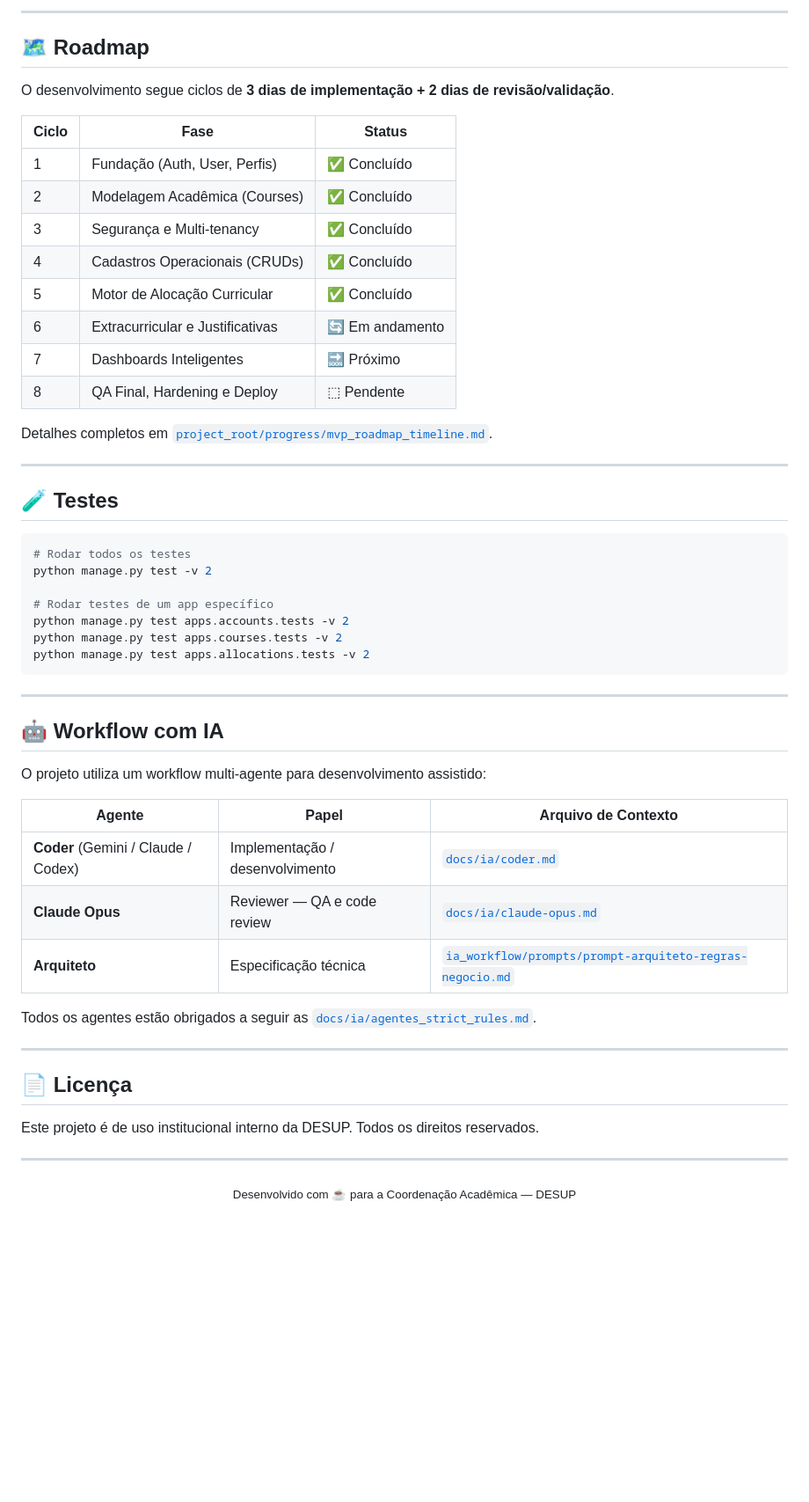
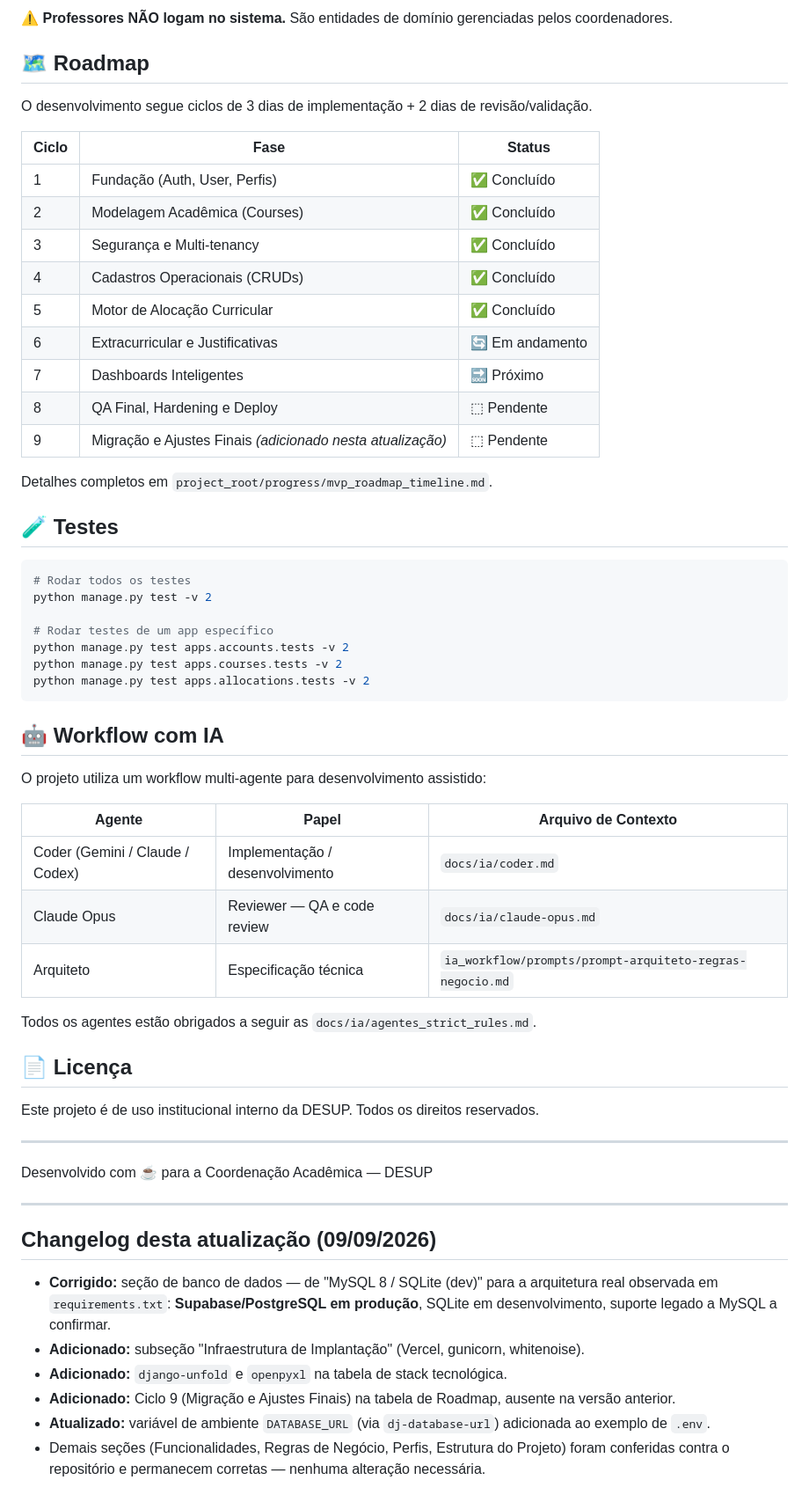
Before and after one commit to estherquarterolli/harpia-desup-production, a Markdown page: README.md, the part around one of its changes. Shown at 88% size. Rendered like a GitHub page; blank space fills up the shorter version.

````diff
--- a/README.md
+++ b/README.md
@@ -263,25 +221,24 @@ O sistema é regido por **15 regras de negócio institucionais** que devem ser r
 ```
 
----
+⚠️ **Professores NÃO logam no sistema.** São entidades de domínio gerenciadas pelos coordenadores.
 
 ## 🗺️ Roadmap
 
-O desenvolvimento segue ciclos de **3 dias de implementação + 2 dias de revisão/validação**.
+O desenvolvimento segue ciclos de 3 dias de implementação + 2 dias de revisão/validação.
 
-| Ciclo | Fase                             | Status   |
-|-------|----------------------------------|----------|
-| 1     | Fundação (Auth, User, Perfis)    | ✅ Concluído |
-| 2     | Modelagem Acadêmica (Courses)    | ✅ Concluído |
-| 3     | Segurança e Multi-tenancy        | ✅ Concluído |
-| 4     | Cadastros Operacionais (CRUDs)   | ✅ Concluído |
-| 5     | Motor de Alocação Curricular     | ✅ Concluído |
-| 6     | Extracurricular e Justificativas | 🔄 Em andamento |
-| 7     | Dashboards Inteligentes          | 🔜 Próximo |
-| 8     | QA Final, Hardening e Deploy     | ⬚ Pendente |
+| Ciclo | Fase | Status |
+|---|---|---|
+| 1 | Fundação (Auth, User, Perfis) | ✅ Concluído |
+| 2 | Modelagem Acadêmica (Courses) | ✅ Concluído |
+| 3 | Segurança e Multi-tenancy | ✅ Concluído |
+| 4 | Cadastros Operacionais (CRUDs) | ✅ Concluído |
+| 5 | Motor de Alocação Curricular | ✅ Concluído |
+| 6 | Extracurricular e Justificativas | 🔄 Em andamento |
+| 7 | Dashboards Inteligentes | 🔜 Próximo |
+| 8 | QA Final, Hardening e Deploy | ⬚ Pendente |
+| 9 | Migração e Ajustes Finais *(adicionado nesta atualização)* | ⬚ Pendente |
 
-Detalhes completos em [`project_root/progress/mvp_roadmap_timeline.md`](project_root/progress/mvp_roadmap_timeline.md).
-
----
+Detalhes completos em `project_root/progress/mvp_roadmap_timeline.md`.
 
 ## 🧪 Testes
 
@@ -295,21 +252,17 @@ python manage.py test apps.courses.tests -v 2
 python manage.py test apps.allocations.tests -v 2
 ```
 
----
-
 ## 🤖 Workflow com IA
 
 O projeto utiliza um workflow multi-agente para desenvolvimento assistido:
 
-| Agente        | Papel                           | Arquivo de Contexto                    |
-|---------------|---------------------------------|----------------------------------------|
-| **Coder** (Gemini / Claude / Codex) | Implementação / desenvolvimento | [`docs/ia/coder.md`](docs/ia/coder.md) |
-| **Claude Opus** | Reviewer — QA e code review  | [`docs/ia/claude-opus.md`](docs/ia/claude-opus.md) |
-| **Arquiteto** | Especificação técnica           | [`ia_workflow/prompts/prompt-arquiteto-regras-negocio.md`](ia_workflow/prompts/prompt-arquiteto-regras-negocio.md) |
+| Agente | Papel | Arquivo de Contexto |
+|---|---|---|
+| Coder (Gemini / Claude / Codex) | Implementação / desenvolvimento | `docs/ia/coder.md` |
+| Claude Opus | Reviewer — QA e code review | `docs/ia/claude-opus.md` |
+| Arquiteto | Especificação técnica | `ia_workflow/prompts/prompt-arquiteto-regras-negocio.md` |
 
-Todos os agentes estão obrigados a seguir as [`docs/ia/agentes_strict_rules.md`](docs/ia/agentes_strict_rules.md).
-
----
+Todos os agentes estão obrigados a seguir as `docs/ia/agentes_strict_rules.md`.
 
 ## 📄 Licença
 
@@ -317,6 +270,15 @@ Este projeto é de uso institucional interno da DESUP. Todos os direitos reserva
 
 ---
 
-<p align="center">
-  <sub>Desenvolvido com ☕ para a Coordenação Acadêmica — DESUP</sub>
-</p>
+Desenvolvido com ☕ para a Coordenação Acadêmica — DESUP
+
+---
+
+## Changelog desta atualização (09/09/2026)
+
+- **Corrigido:** seção de banco de dados — de "MySQL 8 / SQLite (dev)" para a arquitetura real observada em `requirements.txt`: **Supabase/PostgreSQL em produção**, SQLite em desenvolvimento, suporte legado a MySQL a confirmar.
+- **Adicionado:** subseção "Infraestrutura de Implantação" (Vercel, gunicorn, whitenoise).
+- **Adicionado:** `django-unfold` e `openpyxl` na tabela de stack tecnológica.
+- **Adicionado:** Ciclo 9 (Migração e Ajustes Finais) na tabela de Roadmap, ausente na versão anterior.
+- **Atualizado:** variável de ambiente `DATABASE_URL` (via `dj-database-url`) adicionada ao exemplo de `.env`.
+- Demais seções (Funcionalidades, Regras de Negócio, Perfis, Estrutura do Projeto) foram conferidas contra o repositório e permanecem corretas — nenhuma alteração necessária.
````
Also changed, not shown: other parts of README.md (+70 -112 lines).
